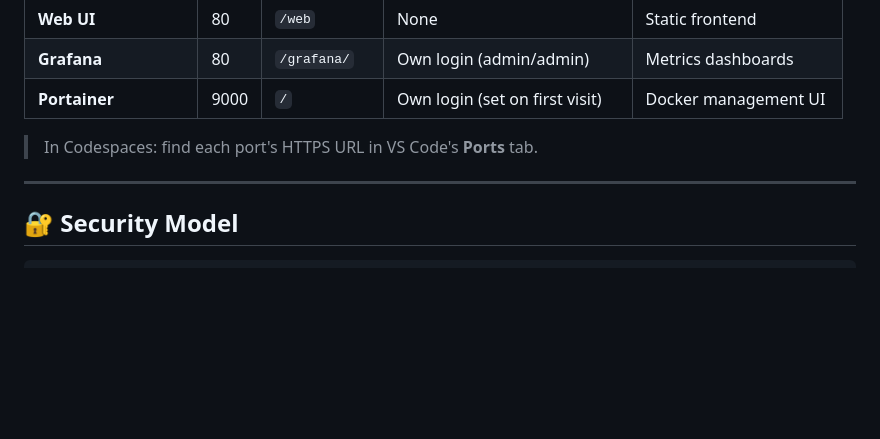
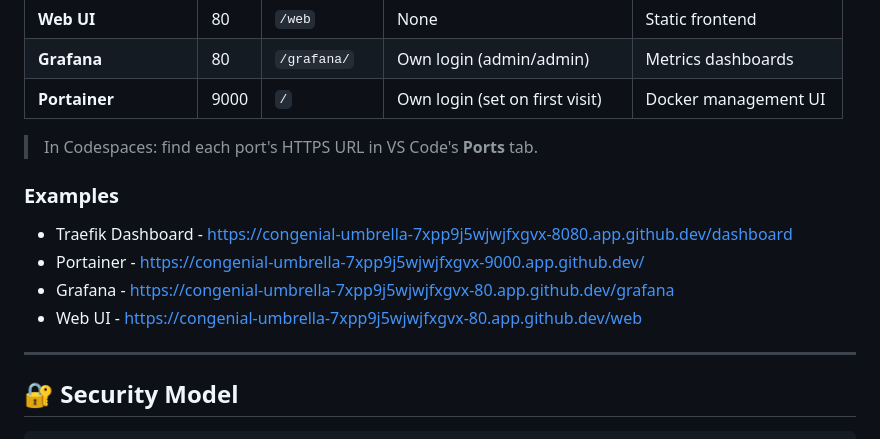
Before and after one commit to lbrenman/traefik-codespace, a Markdown page: README.md, the part around the change. GitHub-like rendering; blank space fills up the shorter version.

```diff
--- a/README.md
+++ b/README.md
@@ -31,6 +31,13 @@ Open the **Ports** tab in VS Code to find the forwarded URLs for each port. Make
 | **Portainer** | 9000 | `/` | Own login (set on first visit) | Docker management UI |
 
 > In Codespaces: find each port's HTTPS URL in VS Code's **Ports** tab.
+
+### Examples
+
+* Traefik Dashboard - https://congenial-umbrella-7xpp9j5wjwjfxgvx-8080.app.github.dev/dashboard
+* Portainer - https://congenial-umbrella-7xpp9j5wjwjfxgvx-9000.app.github.dev/
+* Grafana - https://congenial-umbrella-7xpp9j5wjwjfxgvx-80.app.github.dev/grafana
+* Web UI - https://congenial-umbrella-7xpp9j5wjwjfxgvx-80.app.github.dev/web
 
 ---
 
```
